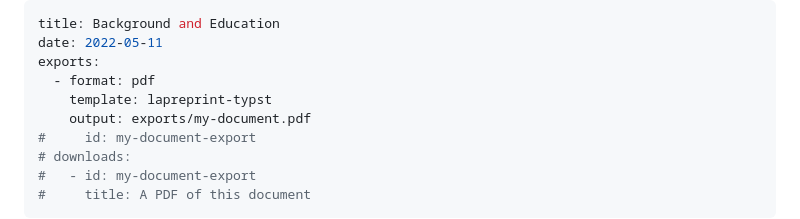
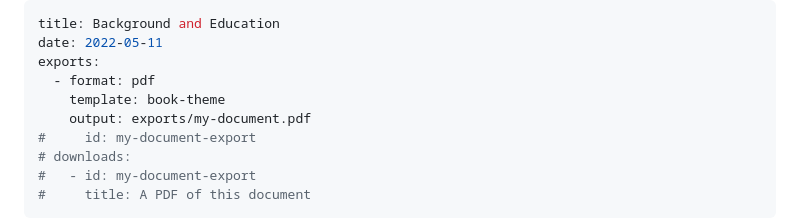
Before and after one commit to TimothyAllman/MyPortfolioWebsite, a Markdown page: About/background.md, the part around the change. Rendered like a GitHub page.

```diff
--- a/About/background.md
+++ b/About/background.md
@@ -3,7 +3,7 @@ title: Background and Education
 date: 2022-05-11
 exports:
   - format: pdf
-    template: lapreprint-typst
+    template: book-theme
     output: exports/my-document.pdf
 #     id: my-document-export
 # downloads:
```
